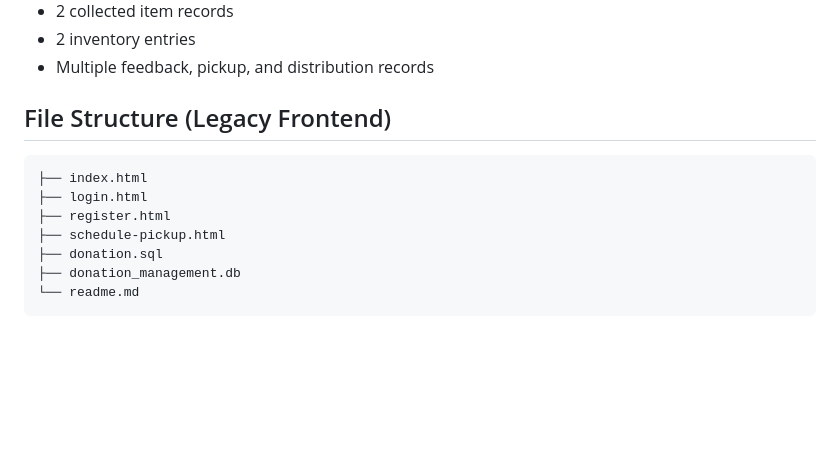
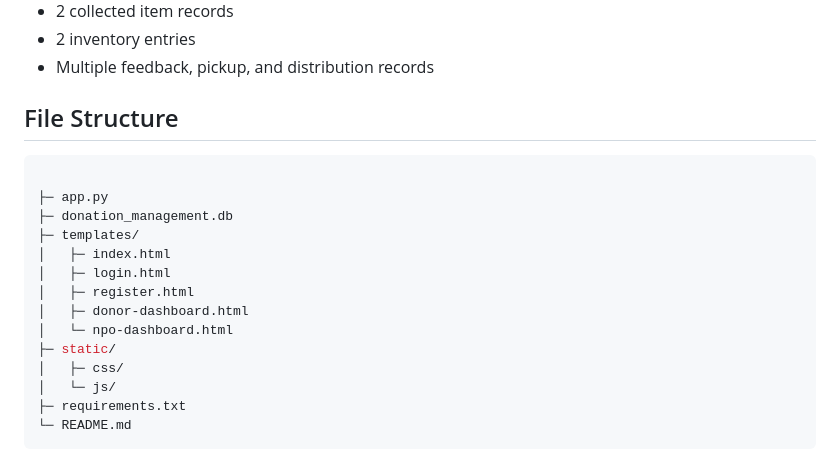
Before and after one commit to WianW122/Group-17, a Markdown page: README.md, the part around the change printed below. GitHub-like rendering; blank space fills up the shorter version.

Commit message:
Edited the file structure
Updated the file structure section to reflect the new layout and removed legacy frontend details.

````diff
--- a/README.md
+++ b/README.md
@@ -143,13 +143,20 @@ The SQLite database supports the end-to-end supply chain:
 - 2 inventory entries
 - Multiple feedback, pickup, and distribution records
 
-## File Structure (Legacy Frontend)
+## File Structure
 ```bash
-├── index.html
-├── login.html
-├── register.html
-├── schedule-pickup.html
-├── donation.sql
-├── donation_management.db
-└── readme.md
+
+├─ app.py
+├─ donation_management.db
+├─ templates/
+│   ├─ index.html
+│   ├─ login.html
+│   ├─ register.html
+│   ├─ donor-dashboard.html
+│   └─ npo-dashboard.html
+├─ static/
+│   ├─ css/
+│   └─ js/
+├─ requirements.txt
+└─ README.md
 ```
````
Also changed, not shown: other parts of README.md (+1 -1 lines).
